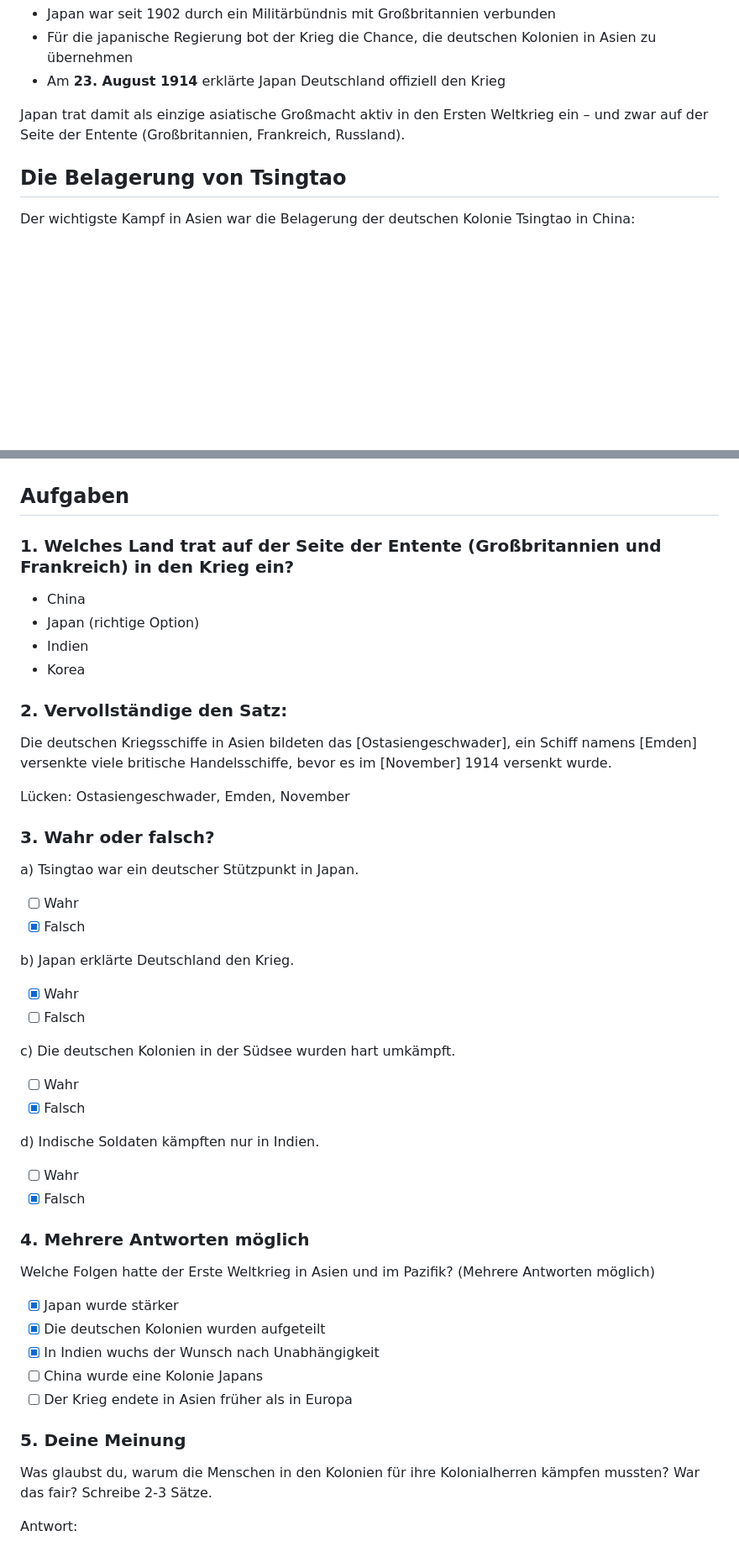
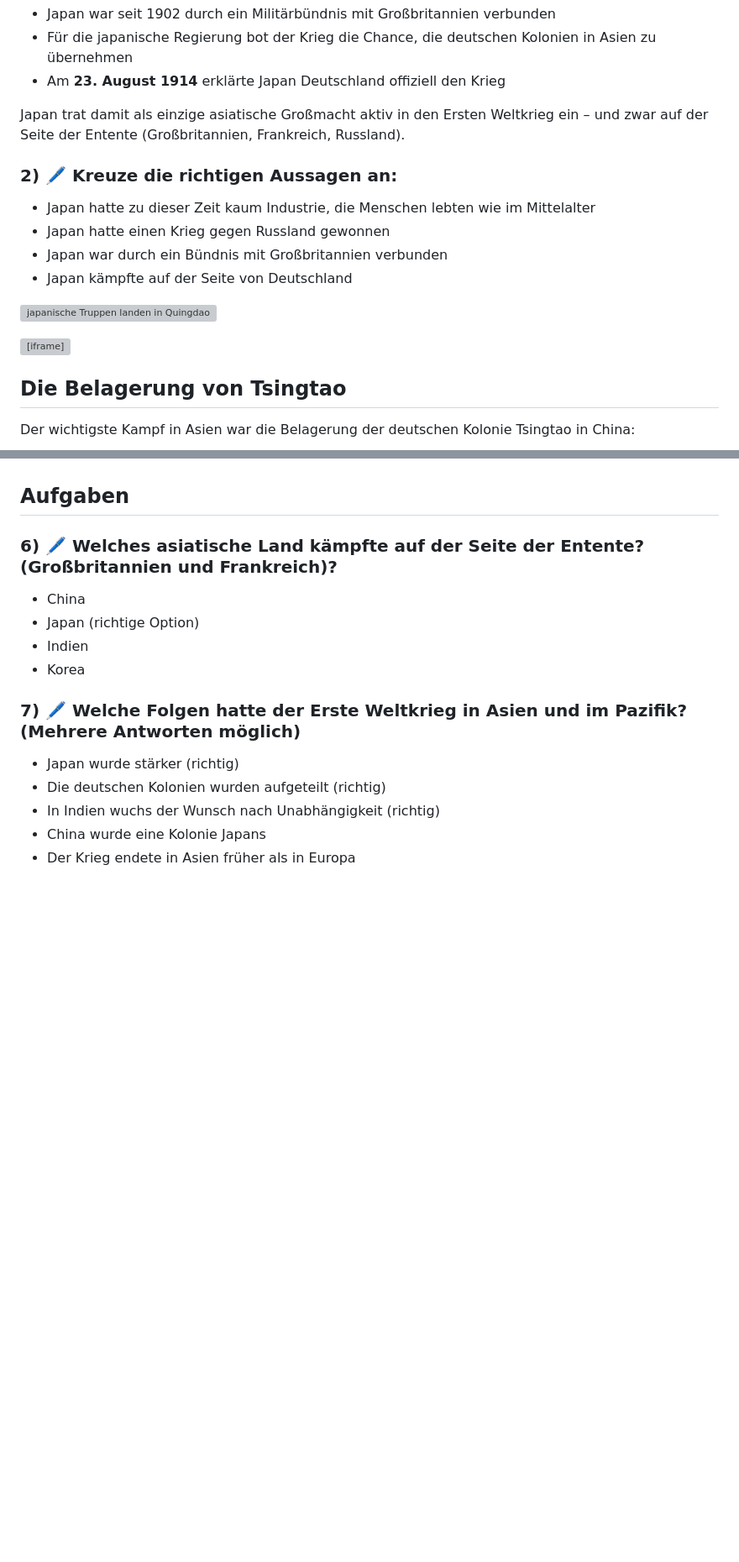
Before and after one commit to Silas-Hartmann/Silas-Hartmann.github.io, a Markdown page: GPG_7/Arbeitsblätter_GPG_7/arbeitsblatt-wk1-asien.md, 2 parts joined by grey strips. Shown: that part at 84% size. Rendered like a GitHub page; blank space fills up the shorter version; grey boxes are pictures that could not be loaded.

```diff
--- a/GPG_7/Arbeitsblätter_GPG_7/arbeitsblatt-wk1-asien.md
+++ b/GPG_7/Arbeitsblätter_GPG_7/arbeitsblatt-wk1-asien.md
@@ -37,6 +50,18 @@ Als der Erste Weltkrieg ausbrach, nutzte Japan die Gelegenheit, seinen Einfluss
 - Am **23. August 1914** erklärte Japan Deutschland offiziell den Krieg
 
 Japan trat damit als einzige asiatische Großmacht aktiv in den Ersten Weltkrieg ein – und zwar auf der Seite der Entente (Großbritannien, Frankreich, Russland).
+
+### 2) 🖊️ Kreuze die richtigen Aussagen an:
+
+- Japan hatte zu dieser Zeit kaum Industrie, die Menschen lebten wie im Mittelalter
+- Japan hatte einen Krieg gegen Russland gewonnen
+- Japan war durch ein Bündnis mit Großbritannien verbunden
+- Japan kämpfte auf der Seite von Deutschland
+
+![japanische Truppen landen in Quingdao](https://upload.wikimedia.org/wikipedia/commons/thumb/9/90/Imperial_Japanese_Sailors_Coming_Ashore_at_the_Siege_of_Tsingtao_1914.png/1280px-Imperial_Japanese_Sailors_Coming_Ashore_at_the_Siege_of_Tsingtao_1914.png)
+
+<iframe width="425" height="350" src="https://www.openstreetmap.org/export/embed.html?bbox=61.25976562500001%2C3.9519408561575946%2C174.28710937500003%2C51.83577752045248&amp;layer=mapnik" style="border: 1px solid black"></iframe>
+
 
 ## Die Belagerung von Tsingtao
 
@@ -100,49 +131,18 @@ Besonders Japan nutzte den Krieg, um seinen Einfluss in Asien auszubauen. Dieser
 
 ## Aufgaben
 
-### 1. Welches Land trat auf der Seite der Entente (Großbritannien und Frankreich) in den Krieg ein?
+### 6) 🖊️ Welches asiatische Land kämpfte auf der Seite der Entente? (Großbritannien und Frankreich)?
 
 - China
 - Japan (richtige Option)
 - Indien
 - Korea
 
-### 2. Vervollständige den Satz:
 
-Die deutschen Kriegsschiffe in Asien bildeten das [Ostasiengeschwader], ein Schiff namens [Emden] versenkte viele britische Handelsschiffe, bevor es im [November] 1914 versenkt wurde.
+### 7) 🖊️ Welche Folgen hatte der Erste Weltkrieg in Asien und im Pazifik? (Mehrere Antworten möglich)
 
-Lücken: Ostasiengeschwader, Emden, November
-
-### 3. Wahr oder falsch?
-
-a) Tsingtao war ein deutscher Stützpunkt in Japan.
-   - [ ] Wahr
-   - [x] Falsch
-
-b) Japan erklärte Deutschland den Krieg.
-   - [x] Wahr
-   - [ ] Falsch
-
-c) Die deutschen Kolonien in der Südsee wurden hart umkämpft.
-   - [ ] Wahr
-   - [x] Falsch
-
-d) Indische Soldaten kämpften nur in Indien.
-   - [ ] Wahr
-   - [x] Falsch
-
-### 4. Mehrere Antworten möglich
-
-Welche Folgen hatte der Erste Weltkrieg in Asien und im Pazifik? (Mehrere Antworten möglich)
-
-- [x] Japan wurde stärker
-- [x] Die deutschen Kolonien wurden aufgeteilt
-- [x] In Indien wuchs der Wunsch nach Unabhängigkeit
-- [ ] China wurde eine Kolonie Japans
-- [ ] Der Krieg endete in Asien früher als in Europa
-
-### 5. Deine Meinung
-
-Was glaubst du, warum die Menschen in den Kolonien für ihre Kolonialherren kämpfen mussten? War das fair? Schreibe 2-3 Sätze.
-
-Antwort:
+- Japan wurde stärker (richtig)
+- Die deutschen Kolonien wurden aufgeteilt (richtig)
+- In Indien wuchs der Wunsch nach Unabhängigkeit (richtig)
+- China wurde eine Kolonie Japans
+- Der Krieg endete in Asien früher als in Europa
```
Also changed, not shown: other parts of GPG_7/Arbeitsblätter_GPG_7/arbeitsblatt-wk1-asien.md (+30 -11 lines).
